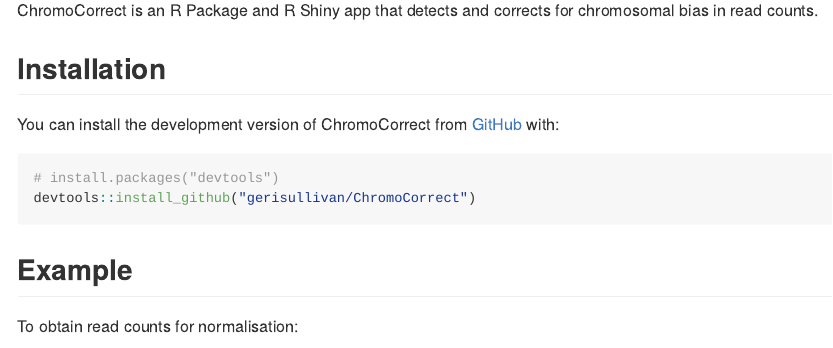
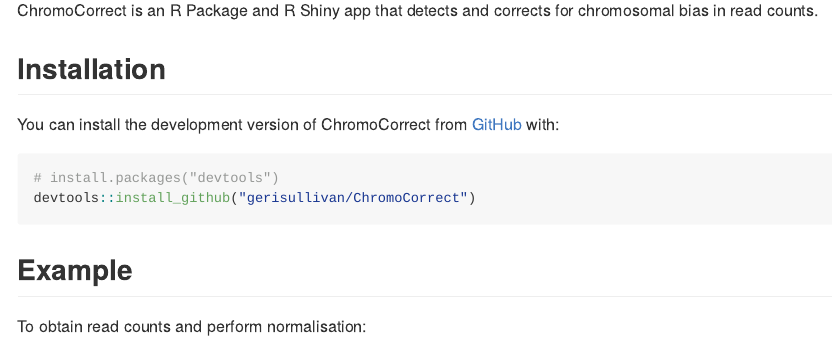
Before and after one commit to BarquistLab/ChromoCorrect, an R Markdown document (README.Rmd): the page in a window 1100 px wide, from 110 px down. The pictures show the output file README.md that the author committed with the source, drawn offline in the style of GitHub; long lines of code are wrapped.

Commit message:
update readme

````diff
--- a/README.Rmd
+++ b/README.Rmd
@@ -31,7 +31,7 @@
 
 ## Example
 
-To obtain read counts for normalisation:
+To obtain read counts and perform normalisation:
 
 ```{r eval=FALSE}
 library(ChromoCorrect)
````
Also changed, not shown: README.md.
